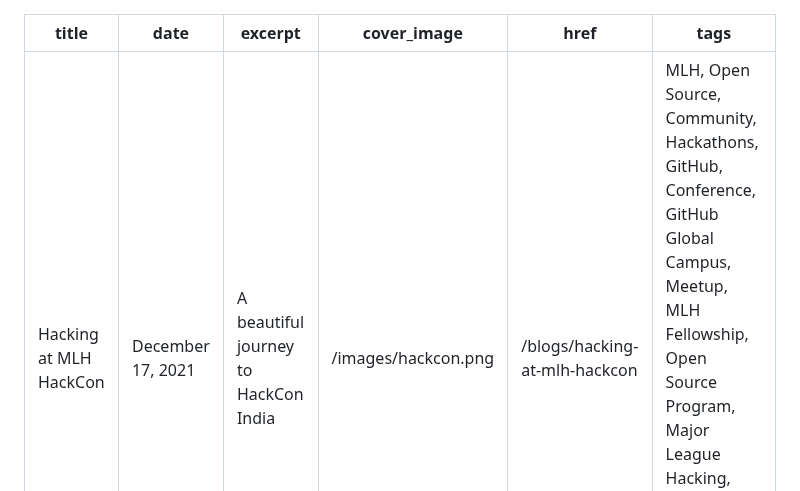
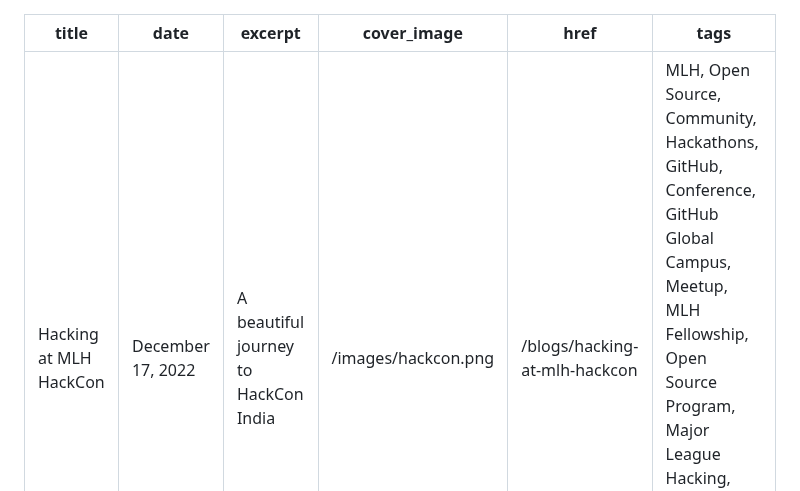
Before and after one commit to ayushsoni1010/portfolio, a Markdown page: posts/hacking-at-mlh-hackcon.md, the part around the change. Drawn GitHub-style.

```diff
--- a/posts/hacking-at-mlh-hackcon.md
+++ b/posts/hacking-at-mlh-hackcon.md
@@ -1,6 +1,6 @@
 ---
 title: "Hacking at MLH HackCon"
-date: "December 17, 2021"
+date: "December 17, 2022"
 excerpt: "A beautiful journey to HackCon India"
 cover_image: "/images/hackcon.png"
 href: "/blogs/hacking-at-mlh-hackcon"
```
Also changed, not shown: posts/api-architectural-style.md (added, +109 -0 lines).
